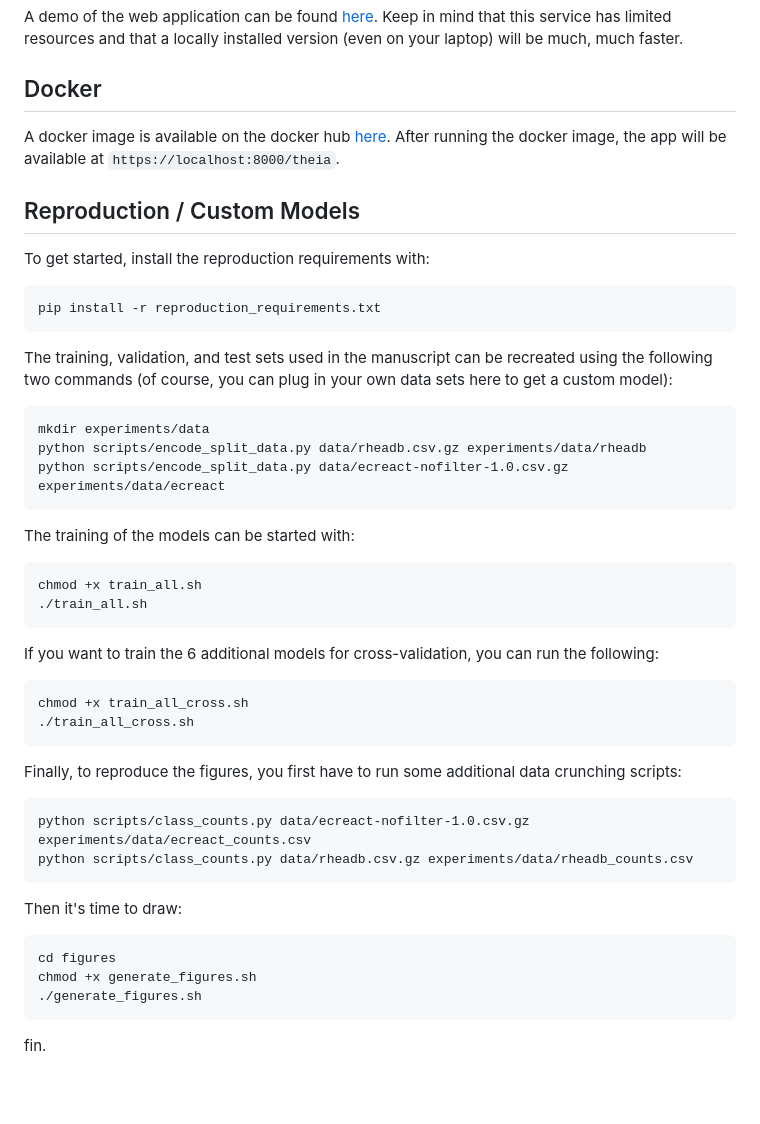
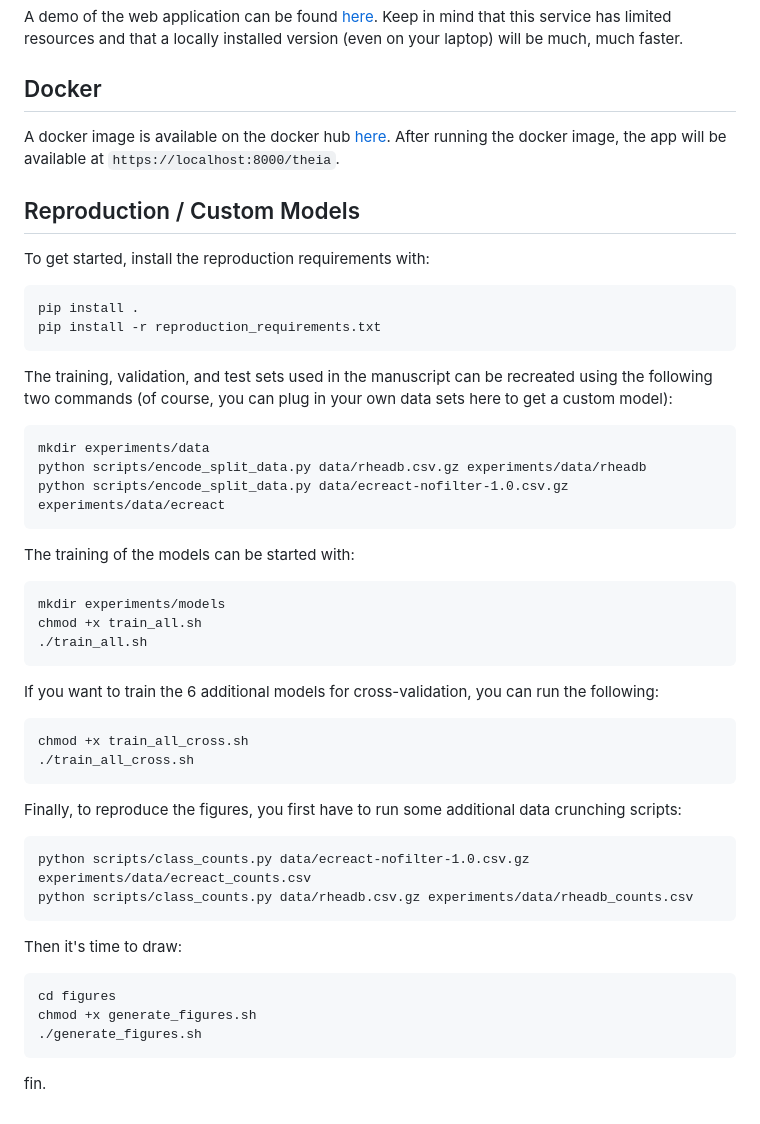
Before and after one commit to daenuprobst/theia, a Markdown page: README.md, the part around one of its changes. Drawn GitHub-style; blank space fills up the shorter version.

````diff
--- a/README.md
+++ b/README.md
@@ -75,38 +93,54 @@ You can also give the API a spin in <a href="https://colab.research.google.com/d
 A demo of the web application can be found <a href="https://lts2.epfl.ch/theia/">here</a>. Keep in mind that this service has limited resources and that a locally installed version (even on your laptop) will be much, much faster.
 
 ## Docker
+
 A docker image is available on the docker hub <a href="https://hub.docker.com/r/daenuprobst/theia">here</a>. After running the docker image, the app will be available at `https://localhost:8000/theia`.
 
 ## Reproduction / Custom Models
+
 To get started, install the reproduction requirements with:
+
 ```
+pip install .
 pip install -r reproduction_requirements.txt
 ```
+
 The training, validation, and test sets used in the manuscript can be recreated using the following two commands (of course, you can plug in your own data sets here to get a custom model):
+
 ```
 mkdir experiments/data
 python scripts/encode_split_data.py data/rheadb.csv.gz experiments/data/rheadb
 python scripts/encode_split_data.py data/ecreact-nofilter-1.0.csv.gz experiments/data/ecreact
 ```
+
 The training of the models can be started with:
+
 ```
+mkdir experiments/models
 chmod +x train_all.sh
 ./train_all.sh
 ```
+
 If you want to train the 6 additional models for cross-validation, you can run the following:
+
 ```
 chmod +x train_all_cross.sh
 ./train_all_cross.sh
 ```
+
 Finally, to reproduce the figures, you first have to run some additional data crunching scripts:
+
 ```
 python scripts/class_counts.py data/ecreact-nofilter-1.0.csv.gz experiments/data/ecreact_counts.csv
 python scripts/class_counts.py data/rheadb.csv.gz experiments/data/rheadb_counts.csv
 ```
+
 Then it's time to draw:
+
 ```
 cd figures
 chmod +x generate_figures.sh
 ./generate_figures.sh
 ```
+
 fin.
````
Also changed, not shown: other parts of README.md (+19 -1 lines).
